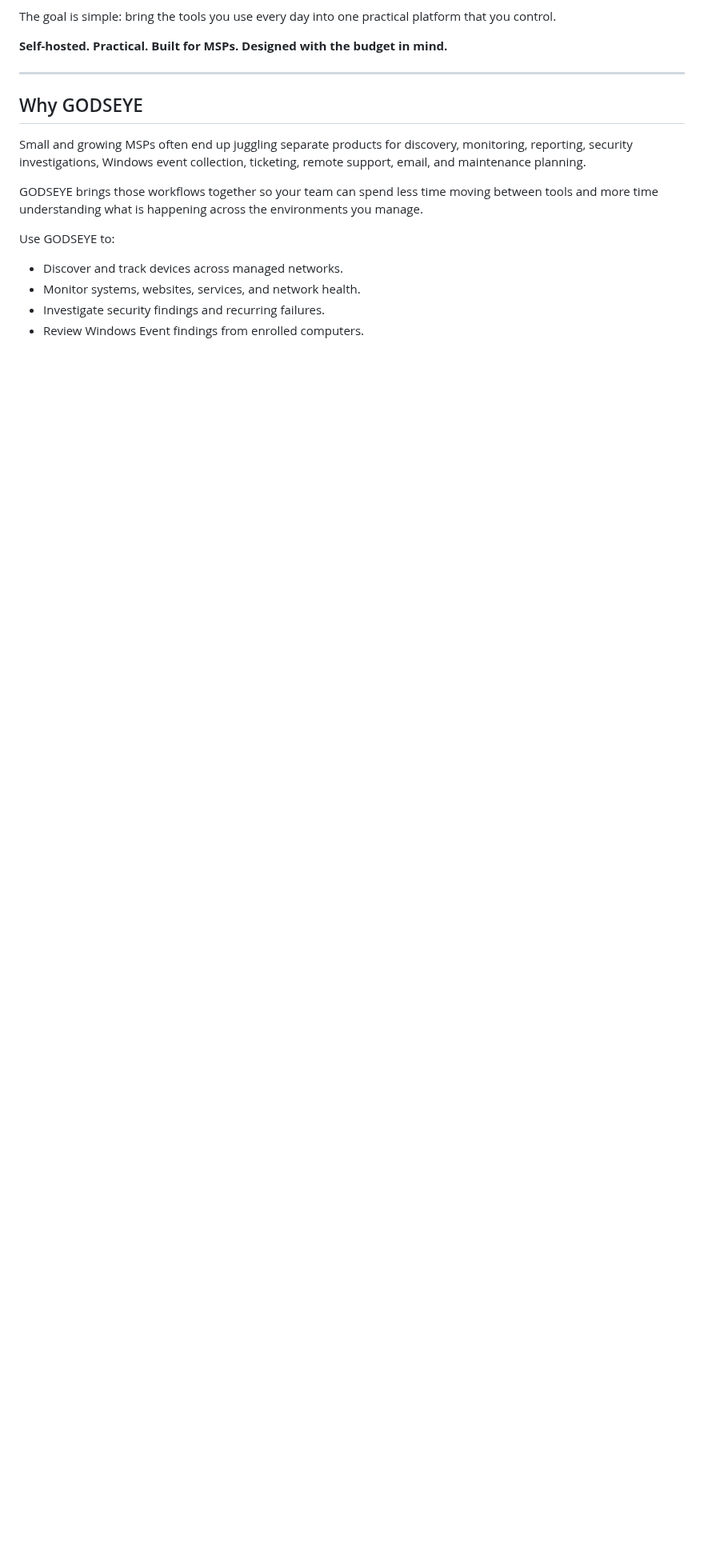
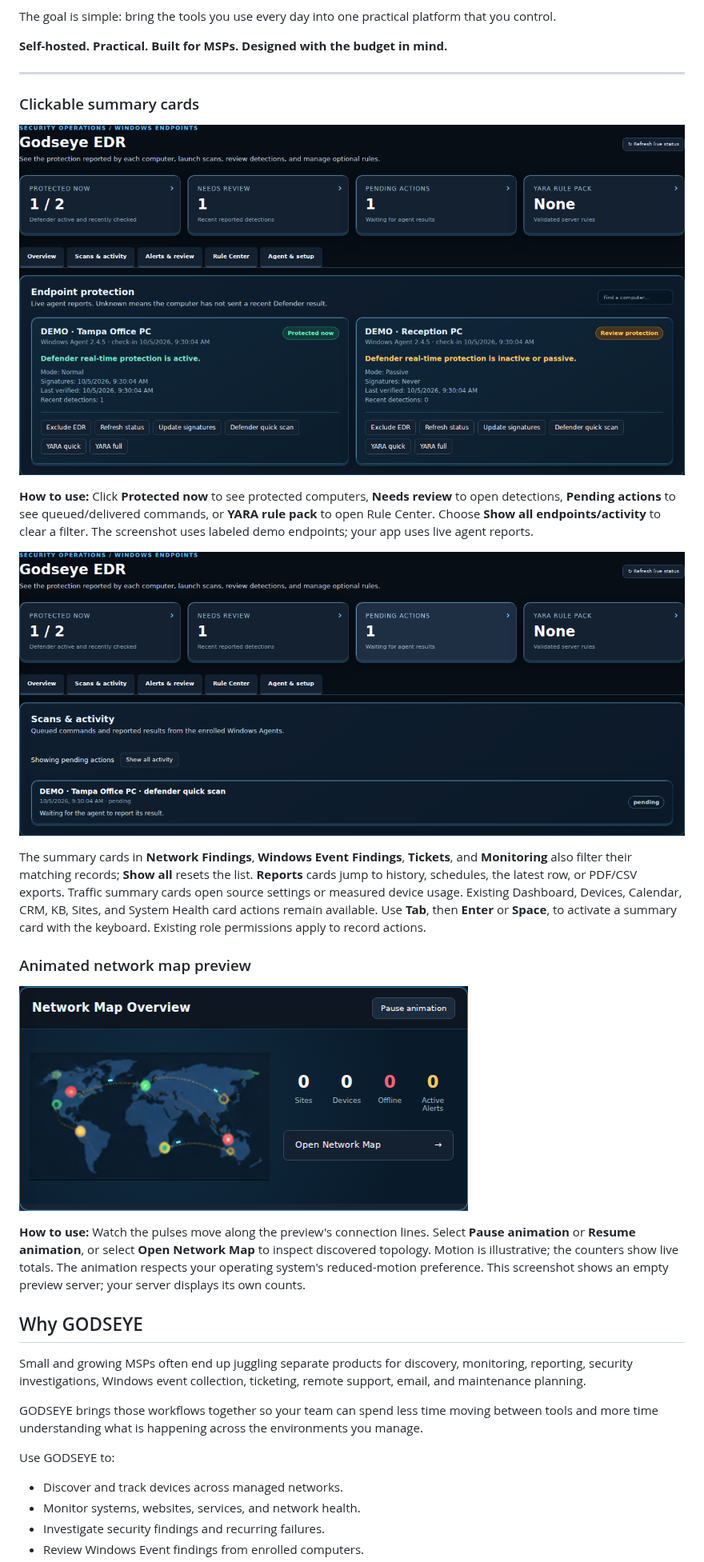
Before and after one commit to msapgroup/Godseye, a Markdown page: README.md, the part around the change. Shown at 80% size. Rendered like a GitHub page; pictures changed too: docs/screenshots/v431-edr-clickable-cards.png (added), docs/screenshots/v431-edr-pending-actions.png (added), docs/screenshots/v431-map-animated-hops.png (added); blank space fills up the shorter version.

Commit message:
Make summary cards actionable and animate map connection hops

```diff
--- a/README.md
+++ b/README.md
@@ -15,6 +15,24 @@ The goal is simple: bring the tools you use every day into one practical platfor
 **Self-hosted. Practical. Built for MSPs. Designed with the budget in mind.**
 
 ---
+
+
+### Clickable summary cards
+
+![Godseye EDR cards open protection, detections, pending actions, and rules](docs/screenshots/v431-edr-clickable-cards.png)
+
+**How to use:** Click **Protected now** to see protected computers, **Needs review** to open detections, **Pending actions** to see queued/delivered commands, or **YARA rule pack** to open Rule Center. Choose **Show all endpoints/activity** to clear a filter. The screenshot uses labeled demo endpoints; your app uses live agent reports.
+
+![Pending actions opened by clicking the EDR summary card](docs/screenshots/v431-edr-pending-actions.png)
+
+The summary cards in **Network Findings**, **Windows Event Findings**, **Tickets**, and **Monitoring** also filter their matching records; **Show all** resets the list. **Reports** cards jump to history, schedules, the latest row, or PDF/CSV exports. Traffic summary cards open source settings or measured device usage. Existing Dashboard, Devices, Calendar, CRM, KB, Sites, and System Health card actions remain available. Use **Tab**, then **Enter** or **Space**, to activate a summary card with the keyboard. Existing role permissions apply to record actions.
+
+### Animated network map preview
+
+![Network Map Overview with moving connection pulses and a pause control](docs/screenshots/v431-map-animated-hops.png)
+
+**How to use:** Watch the pulses move along the preview's connection lines. Select **Pause animation** or **Resume animation**, or select **Open Network Map** to inspect discovered topology. Motion is illustrative; the counters show live totals. The animation respects your operating system's reduced-motion preference. This screenshot shows an empty preview server; your server displays its own counts.
+
 
 ## Why GODSEYE
 
```
Also changed, not shown: docs/GODSEYE_EDR.md (+13 -0 lines), docs/screenshots/v431-dashboard-map-logo.png, 3 other files.
